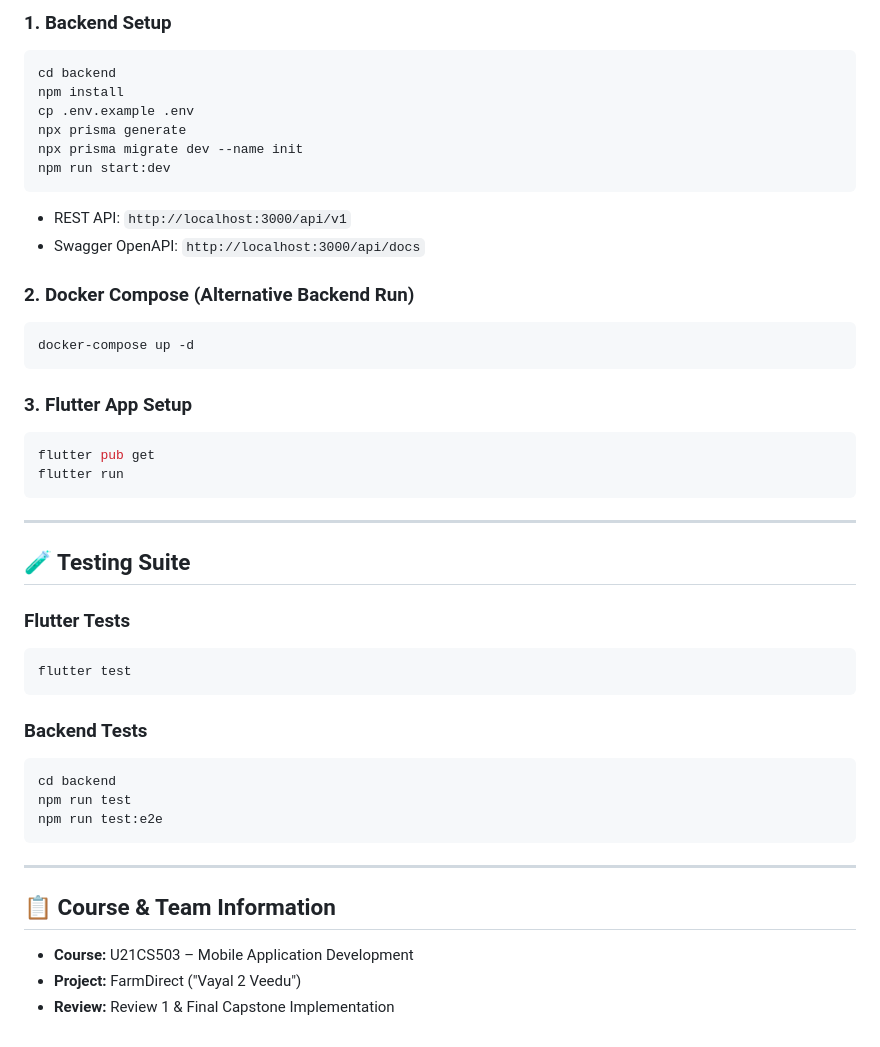
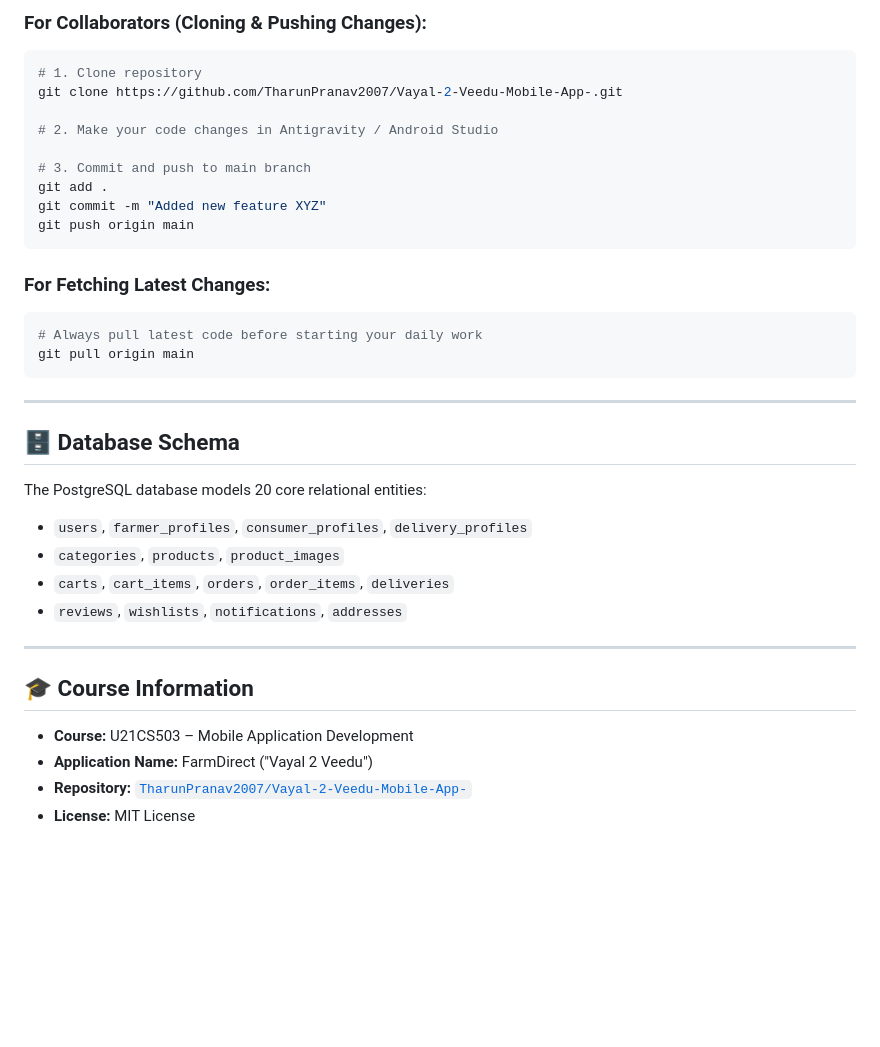
Before and after one commit to TharunPranav2007/Vayal-2-Veedu-Mobile-App-, a Markdown page: README.md, the part around one of its changes. Rendered like a GitHub page; blank space fills up the shorter version.

````diff
--- a/README.md
+++ b/README.md
@@ -93,47 +159,38 @@ The relational schema strictly models 20 tables:
 
-### 1. Backend Setup
+### For Collaborators (Cloning & Pushing Changes):
 ```bash
-cd backend
-npm install
-cp .env.example .env
-npx prisma generate
-npx prisma migrate dev --name init
-npm run start:dev
-```
-- REST API: `http://localhost:3000/api/v1`
-- Swagger OpenAPI: `http://localhost:3000/api/docs`
+# 1. Clone repository
+git clone https://github.com/TharunPranav2007/Vayal-2-Veedu-Mobile-App-.git
 
-### 2. Docker Compose (Alternative Backend Run)
-```bash
-docker-compose up -d
+# 2. Make your code changes in Antigravity / Android Studio
+
+# 3. Commit and push to main branch
+git add .
+git commit -m "Added new feature XYZ"
+git push origin main
 ```
 
-### 3. Flutter App Setup
+### For Fetching Latest Changes:
 ```bash
-flutter pub get
-flutter run
+# Always pull latest code before starting your daily work
+git pull origin main
 ```
 
 ---
 
-## 🧪 Testing Suite
+## 🗄️ Database Schema
 
-### Flutter Tests
-```bash
-flutter test
-```
-
-### Backend Tests
-```bash
-cd backend
-npm run test
-npm run test:e2e
-```
+The PostgreSQL database models 20 core relational entities:
+- `users`, `farmer_profiles`, `consumer_profiles`, `delivery_profiles`
+- `categories`, `products`, `product_images`
+- `carts`, `cart_items`, `orders`, `order_items`, `deliveries`
+- `reviews`, `wishlists`, `notifications`, `addresses`
 
 ---
 
-## 📋 Course & Team Information
+## 🎓 Course Information
 
 - **Course:** U21CS503 – Mobile Application Development
-- **Project:** FarmDirect ("Vayal 2 Veedu")
-- **Review:** Review 1 & Final Capstone Implementation
+- **Application Name:** FarmDirect ("Vayal 2 Veedu")
+- **Repository:** [`TharunPranav2007/Vayal-2-Veedu-Mobile-App-`](https://github.com/TharunPranav2007/Vayal-2-Veedu-Mobile-App-)
+- **License:** MIT License
````
Also changed, not shown: other parts of README.md (+123 -57 lines).
